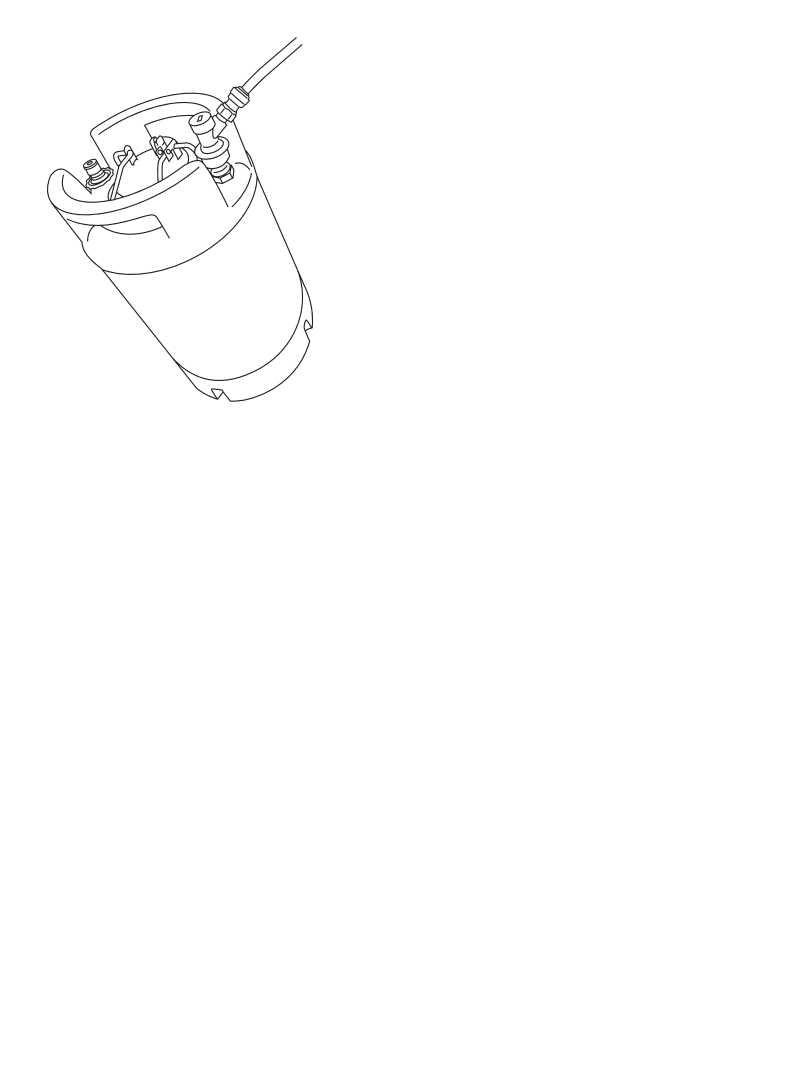
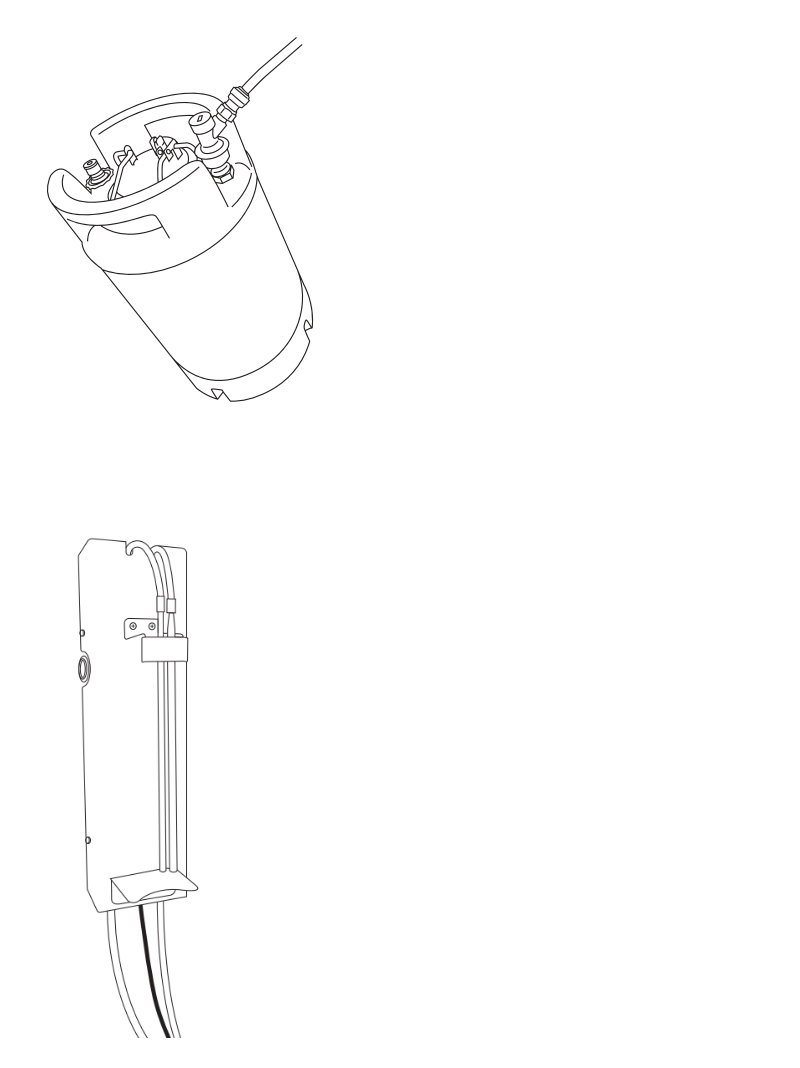
Before and after one commit to Duofiller/docs, a Markdown page: Setup/assembly.md, the part around the change. GitHub-like rendering; pictures changed too: static/mono16.png (added); blank space fills up the shorter version.

Commit message:
fdg

```diff
--- a/Setup/assembly.md
+++ b/Setup/assembly.md
@@ -77,3 +77,4 @@ Connect beverage tubing to a keg. Max beverage pressure is 20psi/1.4bar. Please
 <br>
 <br>
 <br>
+<img src="/static/mono16.png" alt="drawing" style="width:200px;"/>
```
